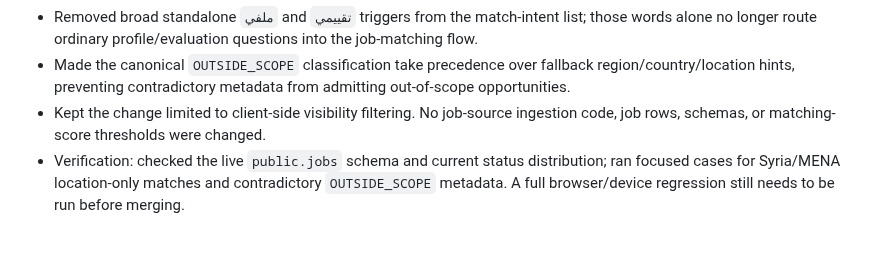
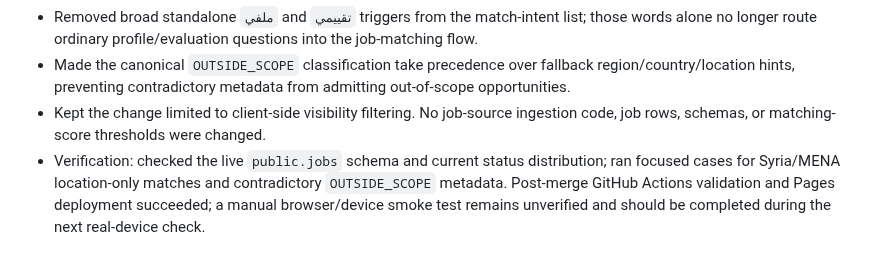
Before and after one commit to hassanhabib111978-ux/madkhal, a Markdown page: MADKHAL_CHANGELOG.md, the part around the change. GitHub-like rendering.

Commit message:
Update verification status after successful deployment

```diff
--- a/MADKHAL_CHANGELOG.md
+++ b/MADKHAL_CHANGELOG.md
@@ -69,4 +69,4 @@ No source ingestion was rebuilt or deleted in this batch. Payment activation rem
 - Removed broad standalone `ملفي` and `تقييمي` triggers from the match-intent list; those words alone no longer route ordinary profile/evaluation questions into the job-matching flow.
 - Made the canonical `OUTSIDE_SCOPE` classification take precedence over fallback region/country/location hints, preventing contradictory metadata from admitting out-of-scope opportunities.
 - Kept the change limited to client-side visibility filtering. No job-source ingestion code, job rows, schemas, or matching-score thresholds were changed.
-- Verification: checked the live `public.jobs` schema and current status distribution; ran focused cases for Syria/MENA location-only matches and contradictory `OUTSIDE_SCOPE` metadata. A full browser/device regression still needs to be run before merging.
+- Verification: checked the live `public.jobs` schema and current status distribution; ran focused cases for Syria/MENA location-only matches and contradictory `OUTSIDE_SCOPE` metadata. Post-merge GitHub Actions validation and Pages deployment succeeded; a manual browser/device smoke test remains unverified and should be completed during the next real-device check.
```
